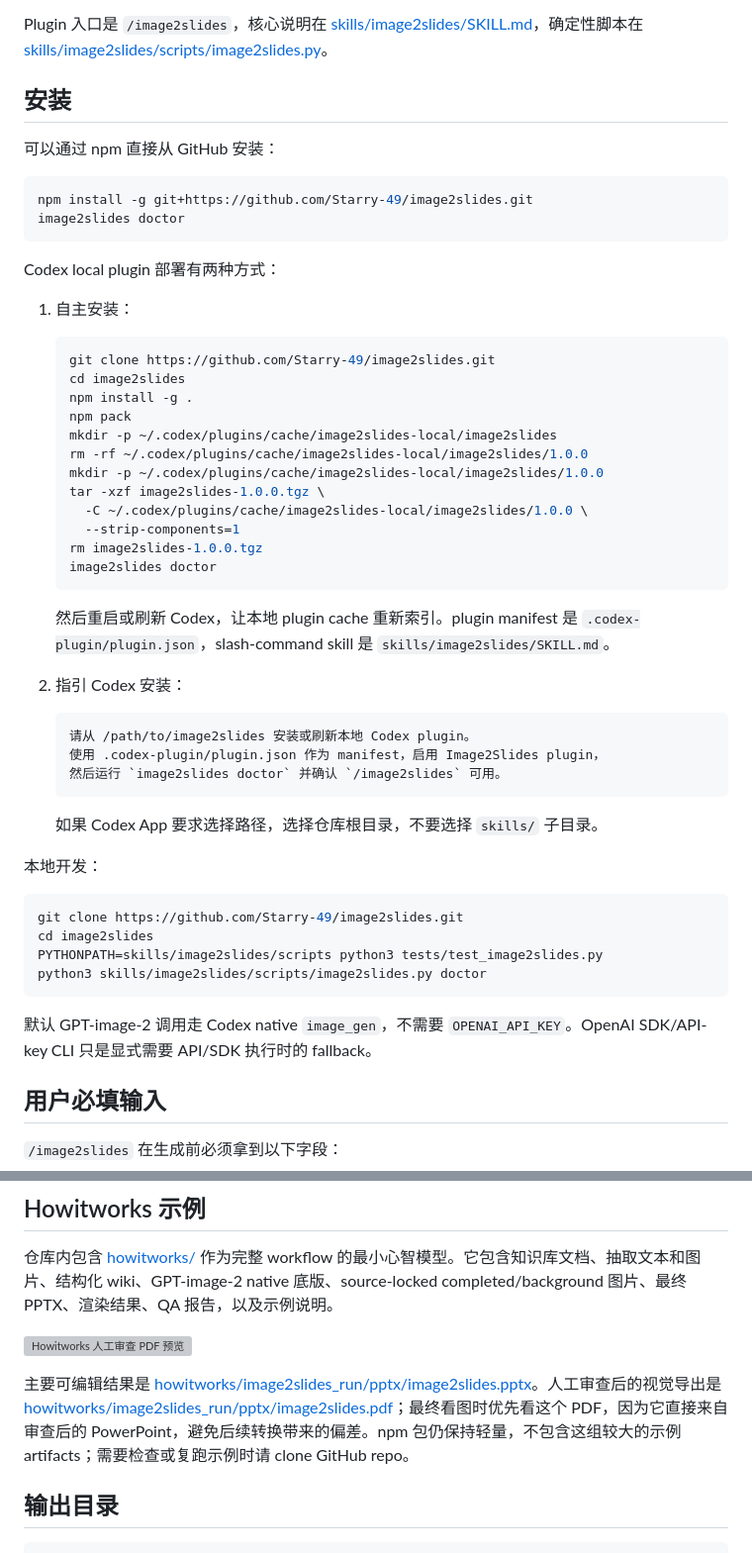
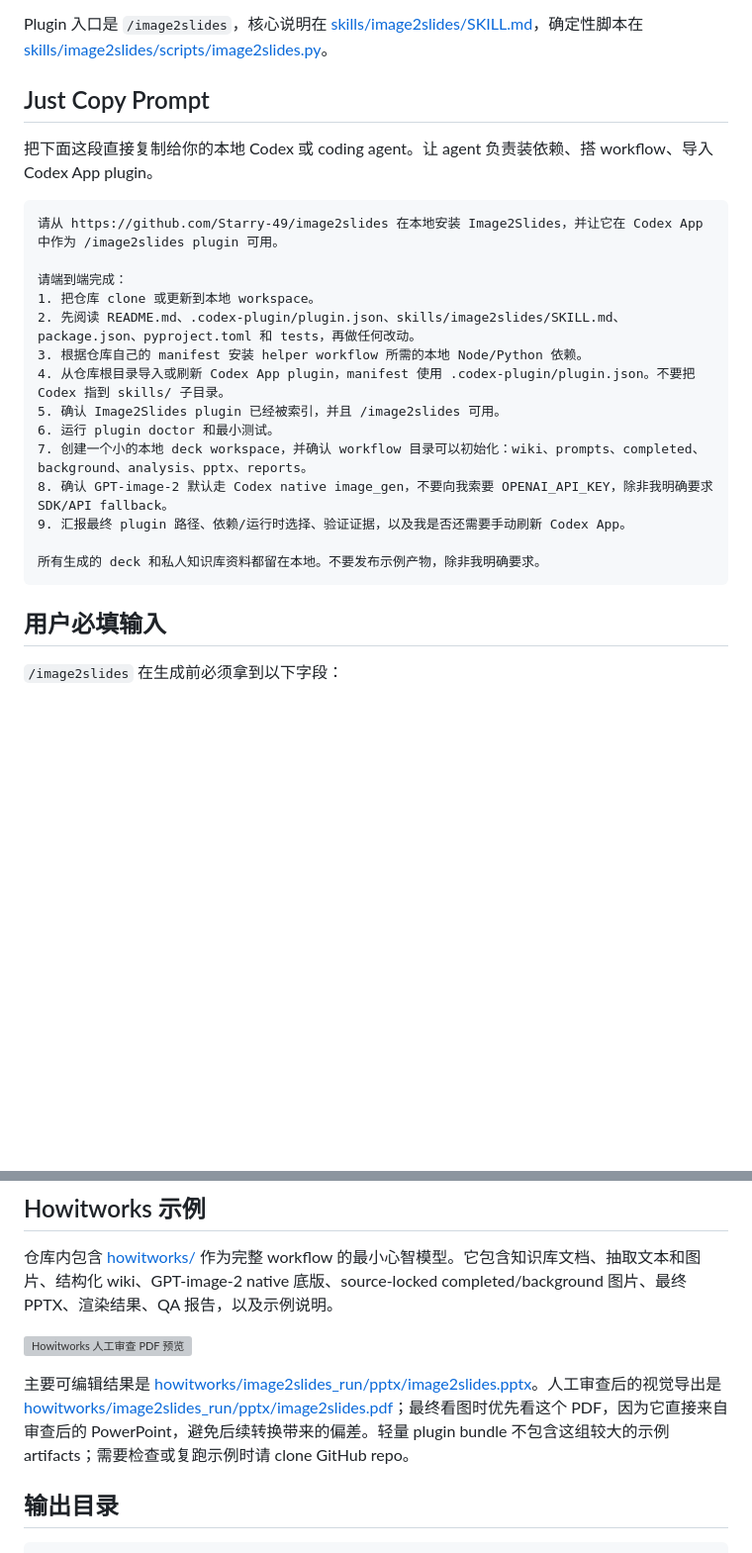
Before and after one commit to Starry-49/image2slides, a Markdown page: README.zh-CN.md, 2 parts joined by grey strips. Shown at 99% size. GitHub-like rendering; blank space fills up the shorter version; grey boxes are pictures that could not be loaded.

````diff
--- a/README.zh-CN.md
+++ b/README.zh-CN.md
@@ -10,56 +10,26 @@ Image2Slides 是一个 Codex plugin 和 CLI workflow，用于把 GPT-image slide
 
 Plugin 入口是 `/image2slides`，核心说明在 [skills/image2slides/SKILL.md](./skills/image2slides/SKILL.md)，确定性脚本在 [skills/image2slides/scripts/image2slides.py](./skills/image2slides/scripts/image2slides.py)。
 
-## 安装
+## Just Copy Prompt
 
-可以通过 npm 直接从 GitHub 安装：
+把下面这段直接复制给你的本地 Codex 或 coding agent。让 agent 负责装依赖、搭 workflow、导入 Codex App plugin。
 
-```bash
-npm install -g git+https://github.com/Starry-49/image2slides.git
-image2slides doctor
+```text
+请从 https://github.com/Starry-49/image2slides 在本地安装 Image2Slides，并让它在 Codex App 中作为 /image2slides plugin 可用。
+
+请端到端完成：
+1. 把仓库 clone 或更新到本地 workspace。
+2. 先阅读 README.md、.codex-plugin/plugin.json、skills/image2slides/SKILL.md、package.json、pyproject.toml 和 tests，再做任何改动。
+3. 根据仓库自己的 manifest 安装 helper workflow 所需的本地 Node/Python 依赖。
+4. 从仓库根目录导入或刷新 Codex App plugin，manifest 使用 .codex-plugin/plugin.json。不要把 Codex 指到 skills/ 子目录。
+5. 确认 Image2Slides plugin 已经被索引，并且 /image2slides 可用。
+6. 运行 plugin doctor 和最小测试。
+7. 创建一个小的本地 deck workspace，并确认 workflow 目录可以初始化：wiki、prompts、completed、background、analysis、pptx、reports。
+8. 确认 GPT-image-2 默认走 Codex native image_gen，不要向我索要 OPENAI_API_KEY，除非我明确要求 SDK/API fallback。
+9. 汇报最终 plugin 路径、依赖/运行时选择、验证证据，以及我是否还需要手动刷新 Codex App。
+
+所有生成的 deck 和私人知识库资料都留在本地。不要发布示例产物，除非我明确要求。
 ```
-
-Codex local plugin 部署有两种方式：
-
-1. 自主安装：
-
-   ```bash
-   git clone https://github.com/Starry-49/image2slides.git
-   cd image2slides
-   npm install -g .
-   npm pack
-   mkdir -p ~/.codex/plugins/cache/image2slides-local/image2slides
-   rm -rf ~/.codex/plugins/cache/image2slides-local/image2slides/1.0.0
-   mkdir -p ~/.codex/plugins/cache/image2slides-local/image2slides/1.0.0
-   tar -xzf image2slides-1.0.0.tgz \
-     -C ~/.codex/plugins/cache/image2slides-local/image2slides/1.0.0 \
-     --strip-components=1
-   rm image2slides-1.0.0.tgz
-   image2slides doctor
-   ```
-
-   然后重启或刷新 Codex，让本地 plugin cache 重新索引。plugin manifest 是 `.codex-plugin/plugin.json`，slash-command skill 是 `skills/image2slides/SKILL.md`。
-
-2. 指引 Codex 安装：
-
-   ```text
-   请从 /path/to/image2slides 安装或刷新本地 Codex plugin。
-   使用 .codex-plugin/plugin.json 作为 manifest，启用 Image2Slides plugin，
-   然后运行 `image2slides doctor` 并确认 `/image2slides` 可用。
-   ```
-
-   如果 Codex App 要求选择路径，选择仓库根目录，不要选择 `skills/` 子目录。
-
-本地开发：
-
-```bash
-git clone https://github.com/Starry-49/image2slides.git
-cd image2slides
-PYTHONPATH=skills/image2slides/scripts python3 tests/test_image2slides.py
-python3 skills/image2slides/scripts/image2slides.py doctor
-```
-
-默认 GPT-image-2 调用走 Codex native `image_gen`，不需要 `OPENAI_API_KEY`。OpenAI SDK/API-key CLI 只是显式需要 API/SDK 执行时的 fallback。
 
 ## 用户必填输入
 
@@ -206,7 +176,7 @@ python3 skills/image2slides/scripts/image2slides.py doctor
 
 ![Howitworks 人工审查 PDF 预览](./howitworks/image2slides_run/pptx/image2slides_preview.png)
 
-主要可编辑结果是 [howitworks/image2slides_run/pptx/image2slides.pptx](./howitworks/image2slides_run/pptx/image2slides.pptx)。人工审查后的视觉导出是 [howitworks/image2slides_run/pptx/image2slides.pdf](./howitworks/image2slides_run/pptx/image2slides.pdf)；最终看图时优先看这个 PDF，因为它直接来自审查后的 PowerPoint，避免后续转换带来的偏差。npm 包仍保持轻量，不包含这组较大的示例 artifacts；需要检查或复跑示例时请 clone GitHub repo。
+主要可编辑结果是 [howitworks/image2slides_run/pptx/image2slides.pptx](./howitworks/image2slides_run/pptx/image2slides.pptx)。人工审查后的视觉导出是 [howitworks/image2slides_run/pptx/image2slides.pdf](./howitworks/image2slides_run/pptx/image2slides.pdf)；最终看图时优先看这个 PDF，因为它直接来自审查后的 PowerPoint，避免后续转换带来的偏差。轻量 plugin bundle 不包含这组较大的示例 artifacts；需要检查或复跑示例时请 clone GitHub repo。
 
 ## 输出目录
 
````
Also changed, not shown: README.ja.md (+18 -48 lines), README.md (+18 -48 lines).
